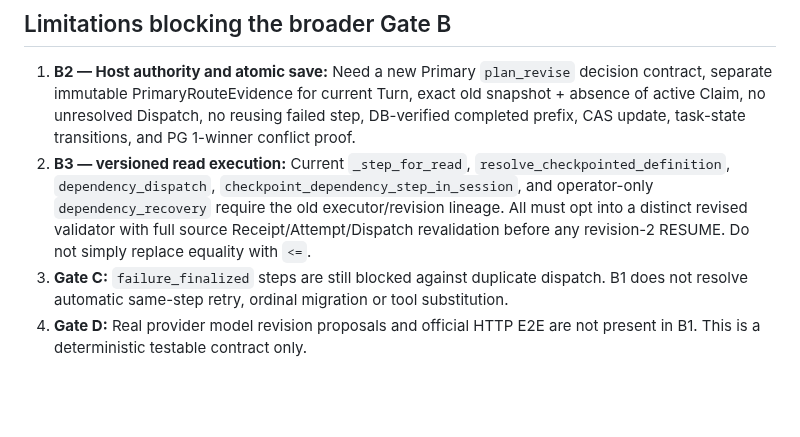
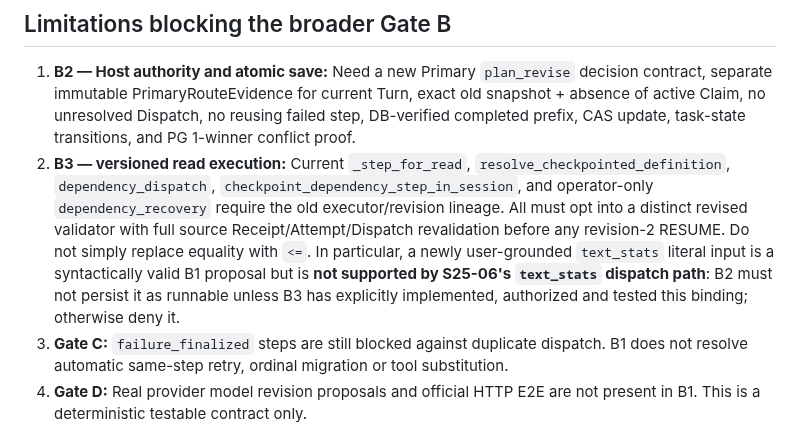
Before and after one commit to cxjchelsea/HealthAgent, a Markdown page: docs/S2.5/S25-07-GATE-B1-REVISION-CANDIDATE-20261112.md, the part around the change. Rendered like a GitHub page; blank space fills up the shorter version.

Commit message:
docs(s25-07): record B3 literal text_stats runtime incompatibility explicitly

```diff
--- a/docs/S2.5/S25-07-GATE-B1-REVISION-CANDIDATE-20261112.md
+++ b/docs/S2.5/S25-07-GATE-B1-REVISION-CANDIDATE-20261112.md
@@ -17,7 +17,7 @@ Adds a pure `compile_revision_candidate(expected_raw, replacement_pending, curre
 ## Limitations blocking the broader Gate B
 
 1. **B2 — Host authority and atomic save:** Need a new Primary `plan_revise` decision contract, separate immutable PrimaryRouteEvidence for current Turn, exact old snapshot + absence of active Claim, no unresolved Dispatch, no reusing failed step, DB-verified completed prefix, CAS update, task-state transitions, and PG 1-winner conflict proof.
-2. **B3 — versioned read execution:** Current `_step_for_read`, `resolve_checkpointed_definition`, `dependency_dispatch`, `checkpoint_dependency_step_in_session`, and operator-only `dependency_recovery` require the old executor/revision lineage. All must opt into a distinct revised validator with full source Receipt/Attempt/Dispatch revalidation before any revision-2 RESUME. Do not simply replace equality with `<=`.
+2. **B3 — versioned read execution:** Current `_step_for_read`, `resolve_checkpointed_definition`, `dependency_dispatch`, `checkpoint_dependency_step_in_session`, and operator-only `dependency_recovery` require the old executor/revision lineage. All must opt into a distinct revised validator with full source Receipt/Attempt/Dispatch revalidation before any revision-2 RESUME. Do not simply replace equality with `<=`. In particular, a newly user-grounded `text_stats` literal input is a syntactically valid B1 proposal but is **not supported by S25-06's `text_stats` dispatch path**: B2 must not persist it as runnable unless B3 has explicitly implemented, authorized and tested this binding; otherwise deny it.
 3. **Gate C:** `failure_finalized` steps are still blocked against duplicate dispatch. B1 does not resolve automatic same-step retry, ordinal migration or tool substitution.
 4. **Gate D:** Real provider model revision proposals and official HTTP E2E are not present in B1. This is a deterministic testable contract only.
 
```
